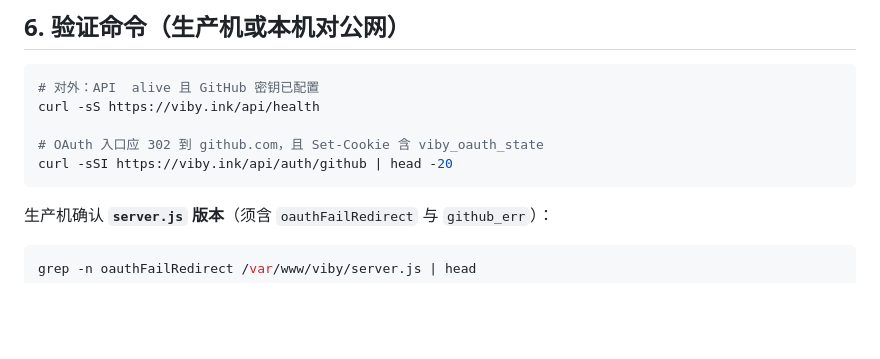
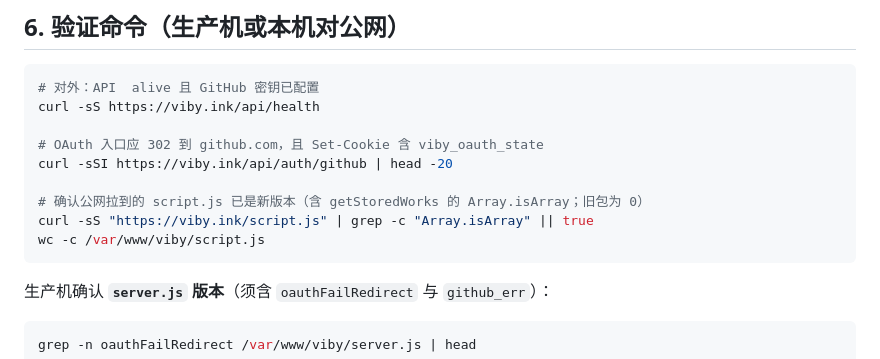
Before and after one commit to Shaozrrr/viby, a Markdown page: docs/handoff/01-production-deployment.md, the part around the change. Rendered like a GitHub page; blank space fills up the shorter version.

Commit message:
docs(handoff): add curl check for deployed script.js
Co-authored-by: Cursor <cursoragent@cursor.com>

````diff
--- a/docs/handoff/01-production-deployment.md
+++ b/docs/handoff/01-production-deployment.md
@@ -88,6 +88,10 @@ curl -sS https://viby.ink/api/health
 
 # OAuth 入口应 302 到 github.com，且 Set-Cookie 含 viby_oauth_state
 curl -sSI https://viby.ink/api/auth/github | head -20
+
+# 确认公网拉到的 script.js 已是新版本（含 getStoredWorks 的 Array.isArray；旧包为 0）
+curl -sS "https://viby.ink/script.js" | grep -c "Array.isArray" || true
+wc -c /var/www/viby/script.js
 ```
 
 生产机确认 **`server.js` 版本**（须含 `oauthFailRedirect` 与 `github_err`）：
````
